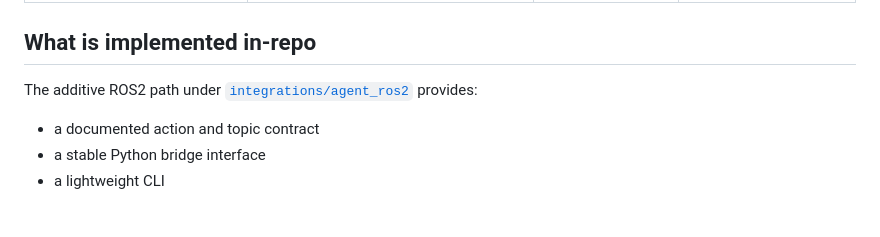
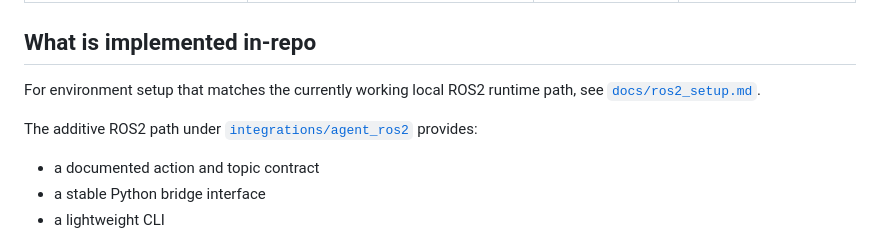
Before and after one commit to AIR-DISCOVER/FreeAskWorld, a Markdown page: docs/agent_ros2_integration.md, the part around the change. GitHub-like rendering; blank space fills up the shorter version.

```diff
--- a/docs/agent_ros2_integration.md
+++ b/docs/agent_ros2_integration.md
@@ -95,7 +95,9 @@ Notes:
 
 ## What is implemented in-repo
 
-The additive ROS2 path under [`integrations/agent_ros2`](/home/wyabz/research/FreeAskWorld/integrations/agent_ros2) provides:
+For environment setup that matches the currently working local ROS2 runtime path, see [`docs/ros2_setup.md`](ros2_setup.md).
+
+The additive ROS2 path under [`integrations/agent_ros2`](../integrations/agent_ros2) provides:
 
 - a documented action and topic contract
 - a stable Python bridge interface
```
Also changed, not shown: closed_loop/README.md (+2 -2 lines).
